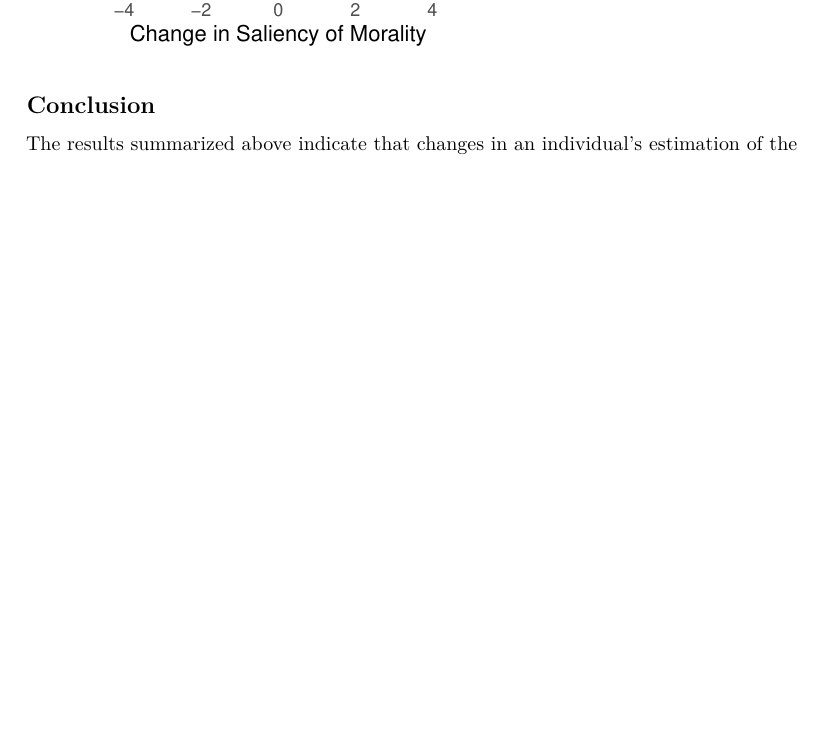
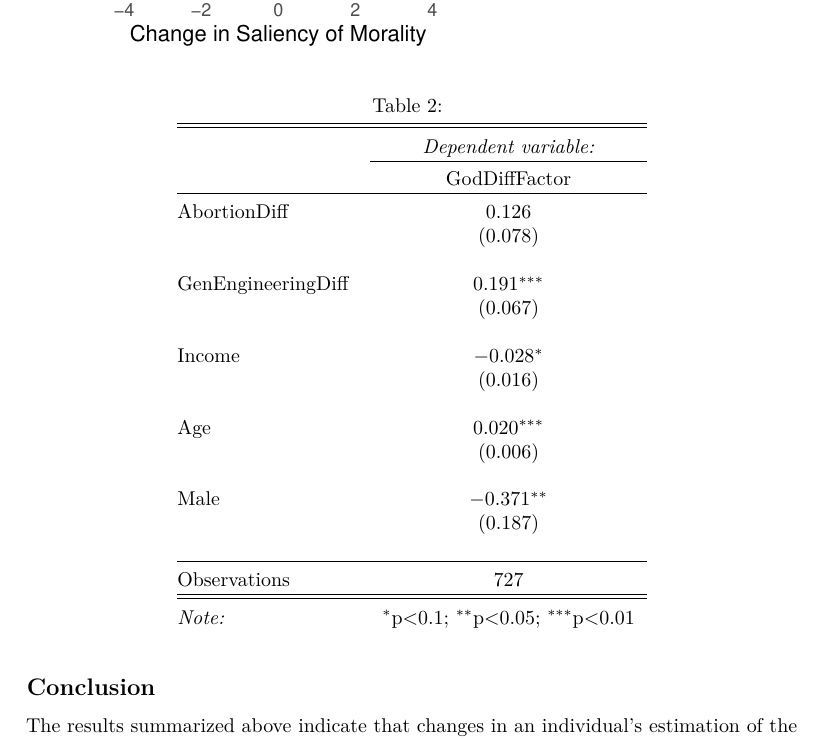
Before and after one commit to igm503/Statistical-Analysis-in-Political-Science, an R Markdown document (MoralityGod/MoralityGod.Rmd): part of page 9 of 17 before the commit and part of page 9 of 18 after it, cut so that both start at the same text, the shorter picture padded with empty space. Rendered offline with R 4.5, knitr and Pandoc, then LaTeX, with nearby package versions; both versions are drawn in the output format of the newer one; some code elsewhere in the file could not run offline.

Commit message:
added pdf for math

```diff
--- a/MoralityGod/MoralityGod.Rmd
+++ b/MoralityGod/MoralityGod.Rmd
@@ -3,9 +3,7 @@ title: "Morality and Religious Belief"
 author: "Ian Myers"
 date: "3/17/2020"
 geometry: margin=4cm
-output:
-  github_document:
-    pandoc_args: --webtex
+output: pdf_document
 
 ---
 
@@ -247,3 +255,25 @@ brant(ologit)
+ AbortionDiff & 0.126 \\
+  & (0.078) \\
+  & \\
+ GenEngineeringDiff & 0.191$^{***}$ \\
+  & (0.067) \\
+  & \\
+ Income & $-$0.028$^{*}$ \\
+  & (0.016) \\
+  & \\
+ Age & 0.020$^{***}$ \\
+  & (0.006) \\
+  & \\
+ Male & $-$0.371$^{**}$ \\
+  & (0.187) \\
+  & \\
+\hline \\[-1.8ex]
+Observations & 727 \\
+\hline
+\hline \\[-1.8ex]
+\textit{Note:}  & \multicolumn{1}{r}{$^{*}$p$<$0.1; $^{**}$p$<$0.05; $^{***}$p$<$0.01} \\
+\end{tabular}
+\end{table}
 ## Conclusion
 
 The results summarized above indicate that changes in an individual's estimation of the saliency of moral standards to certain practical questions are connected to changes in that individual's certainty in the existence of God. Someone who has become less concerned with the moral sides of certain questions is likely also to have become less sure that God exists, and vice versa. They moreover suggest that this connection between the two changes at least partially independent of changes in political identification.
```
Also changed, not shown: MoralityGod/MoralityGod.pdf (added), MoralityGod/MoralityGod.Rmd (16 more changed lines).
